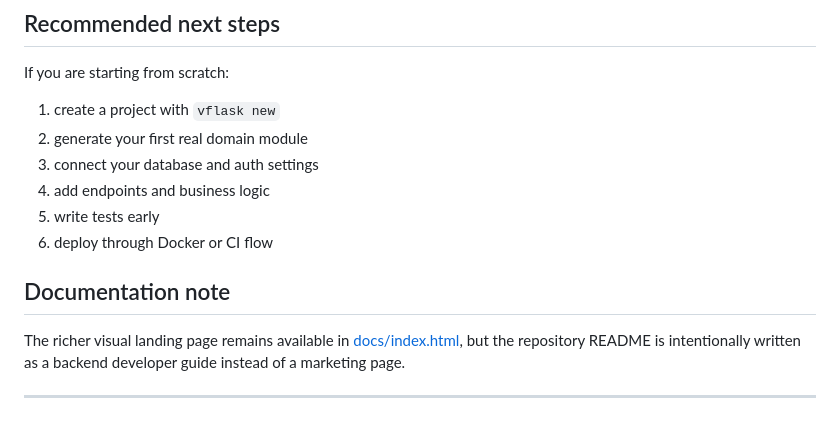
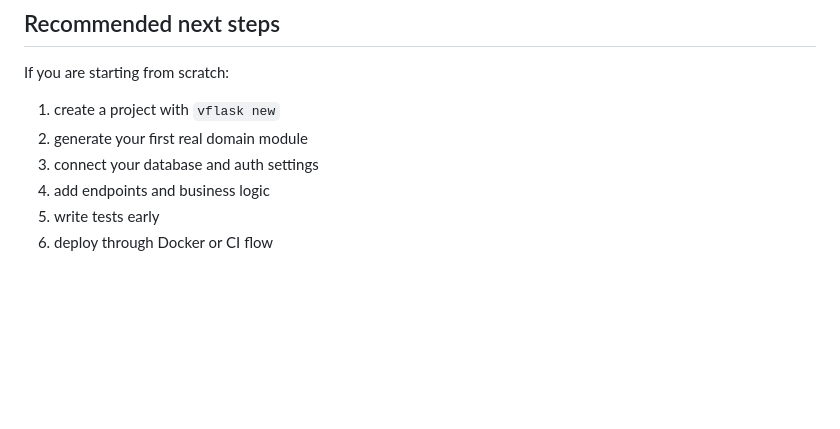
Before and after one commit to kigongo-vincent/vflask, a Markdown page: README.md, the part around the change. Rendered like a GitHub page; blank space fills up the shorter version.

Commit message:
chore: update project

```diff
--- a/README.md
+++ b/README.md
@@ -335,9 +335,3 @@ If you are starting from scratch:
 4. add endpoints and business logic
 5. write tests early
 6. deploy through Docker or CI flow
-
-## Documentation note
-
-The richer visual landing page remains available in [docs/index.html](docs/index.html), but the repository README is intentionally written as a backend developer guide instead of a marketing page.
-
----
```
